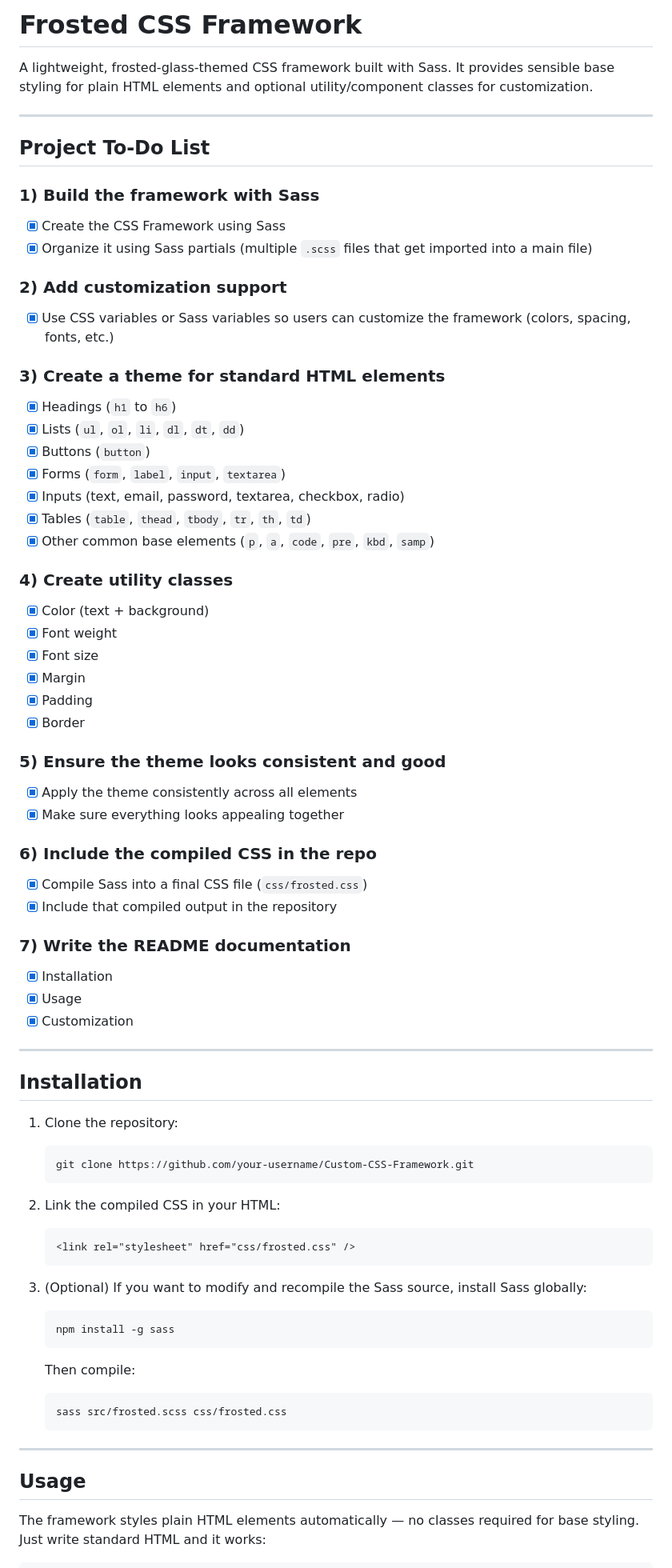
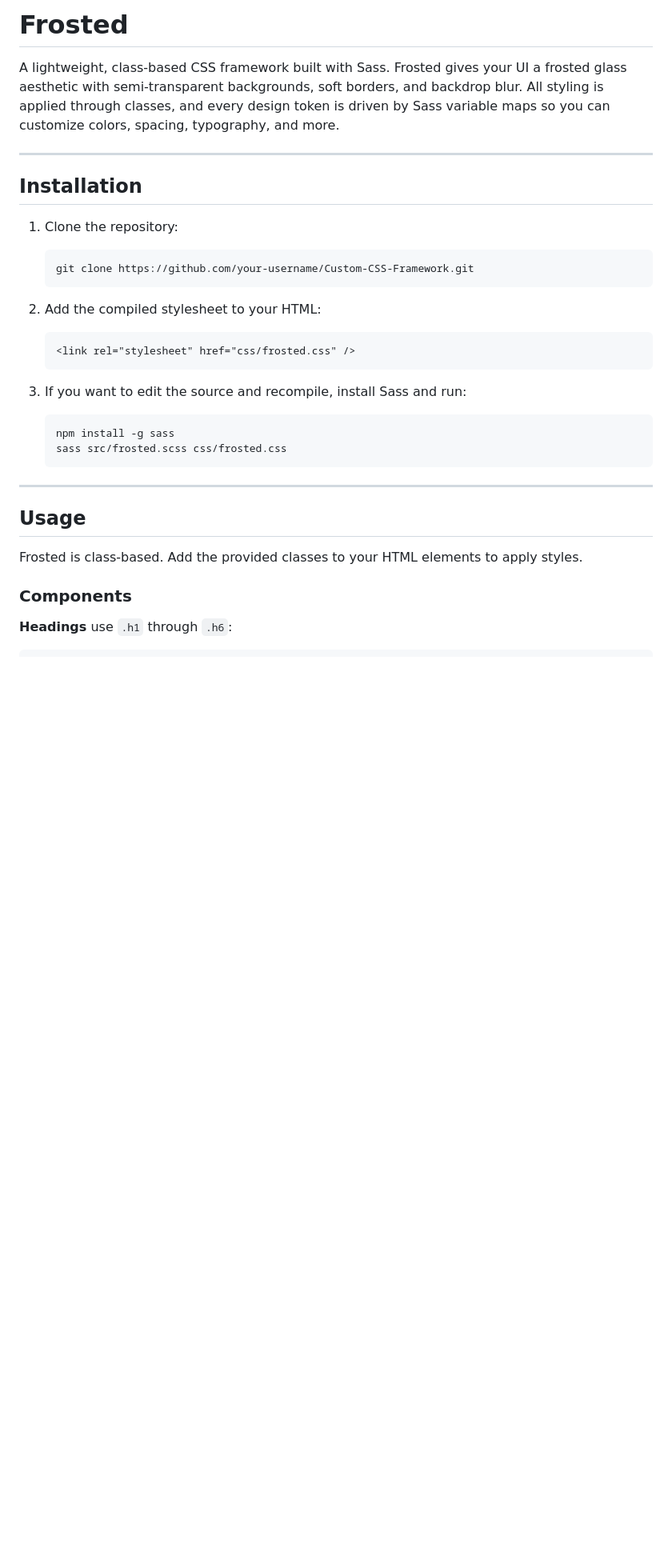
Before and after one commit to waso0004/Custom-CSS-Framework, a Markdown page: README.md, the part around one of its changes. Shown at 80% size. Drawn GitHub-style; blank space fills up the shorter version.

````diff
--- a/README.md
+++ b/README.md
@@ -1,47 +1,6 @@
-# Frosted CSS Framework
+# Frosted
 
-A lightweight, frosted-glass-themed CSS framework built with Sass. It provides sensible base styling for plain HTML elements and optional utility/component classes for customization.
-
----
-
-## Project To-Do List
-
-### 1) Build the framework with Sass
-- [x] Create the CSS Framework using Sass
-- [x] Organize it using Sass partials (multiple `.scss` files that get imported into a main file)
-
-### 2) Add customization support
-- [x] Use CSS variables or Sass variables so users can customize the framework (colors, spacing, fonts, etc.)
-
-### 3) Create a theme for standard HTML elements
-- [x] Headings (`h1` to `h6`)
-- [x] Lists (`ul`, `ol`, `li`, `dl`, `dt`, `dd`)
-- [x] Buttons (`button`)
-- [x] Forms (`form`, `label`, `input`, `textarea`)
-- [x] Inputs (text, email, password, textarea, checkbox, radio)
-- [x] Tables (`table`, `thead`, `tbody`, `tr`, `th`, `td`)
-- [x] Other common base elements (`p`, `a`, `code`, `pre`, `kbd`, `samp`)
-
-### 4) Create utility classes
-- [x] Color (text + background)
-- [x] Font weight
-- [x] Font size
-- [x] Margin
-- [x] Padding
-- [x] Border
-
-### 5) Ensure the theme looks consistent and good
-- [x] Apply the theme consistently across all elements
-- [x] Make sure everything looks appealing together
-
-### 6) Include the compiled CSS in the repo
-- [x] Compile Sass into a final CSS file (`css/frosted.css`)
-- [x] Include that compiled output in the repository
-
-### 7) Write the README documentation
-- [x] Installation
-- [x] Usage
-- [x] Customization
+A lightweight, class-based CSS framework built with Sass. Frosted gives your UI a frosted glass aesthetic with semi-transparent backgrounds, soft borders, and backdrop blur. All styling is applied through classes, and every design token is driven by Sass variable maps so you can customize colors, spacing, typography, and more.
 
 ---
 
@@ -52,17 +11,14 @@ A lightweight, frosted-glass-themed CSS framework built with Sass. It provides s
    git clone https://github.com/your-username/Custom-CSS-Framework.git
    ```
 
-2. Link the compiled CSS in your HTML:
+2. Add the compiled stylesheet to your HTML:
    ```html
    <link rel="stylesheet" href="css/frosted.css" />
    ```
 
-3. (Optional) If you want to modify and recompile the Sass source, install Sass globally:
+3. If you want to edit the source and recompile, install Sass and run:
    ```bash
    npm install -g sass
-   ```
-   Then compile:
-   ```bash
    sass src/frosted.scss css/frosted.css
    ```
 
@@ -70,6 +26,9 @@ A lightweight, frosted-glass-themed CSS framework built with Sass. It provides s
 
 ## Usage
 
-The framework styles plain HTML elements automatically — no classes required for base styling. Just write standard HTML and it works:
+Frosted is class-based. Add the provided classes to your HTML elements to apply styles.
 
+### Components
+
+**Headings** use `.h1` through `.h6`:
 ```html
````
Also changed, not shown: other parts of README.md (+71 -104 lines).
